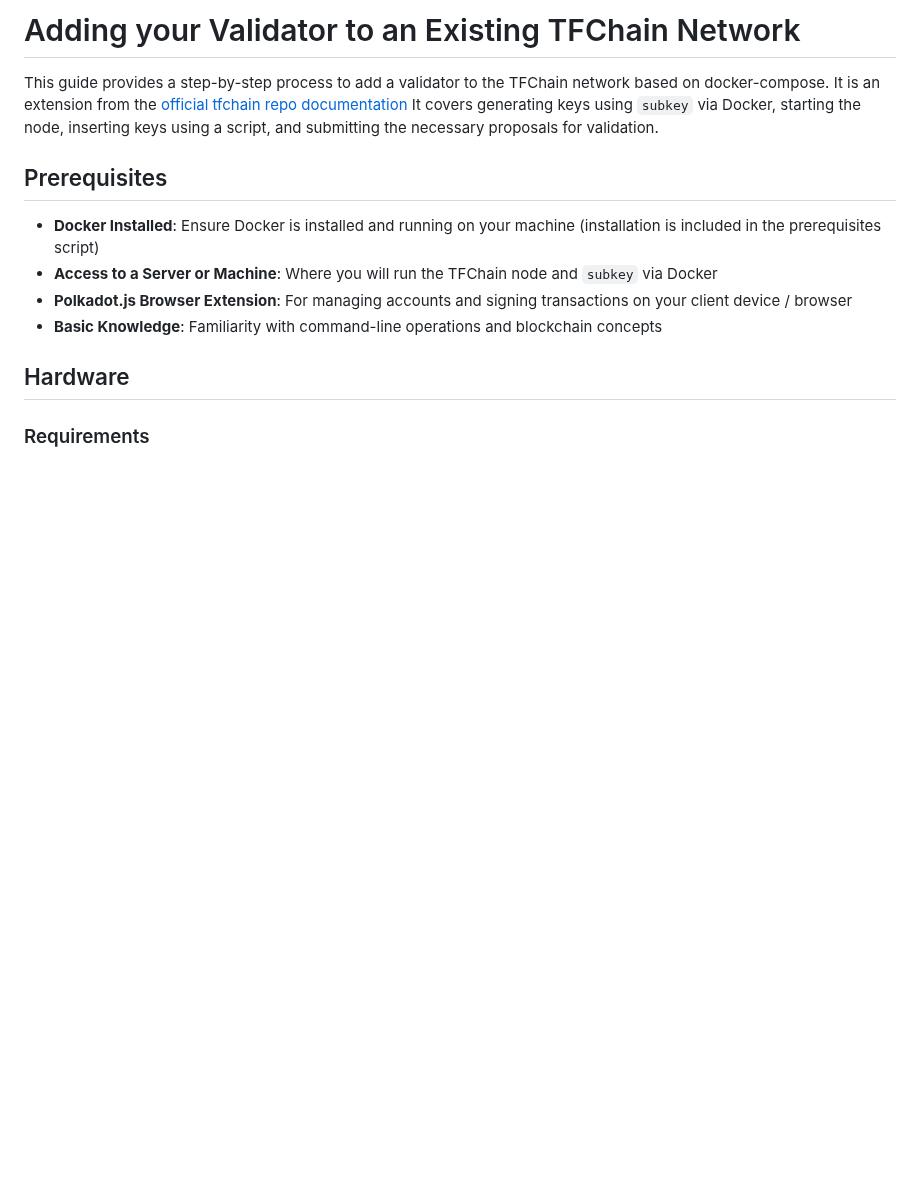
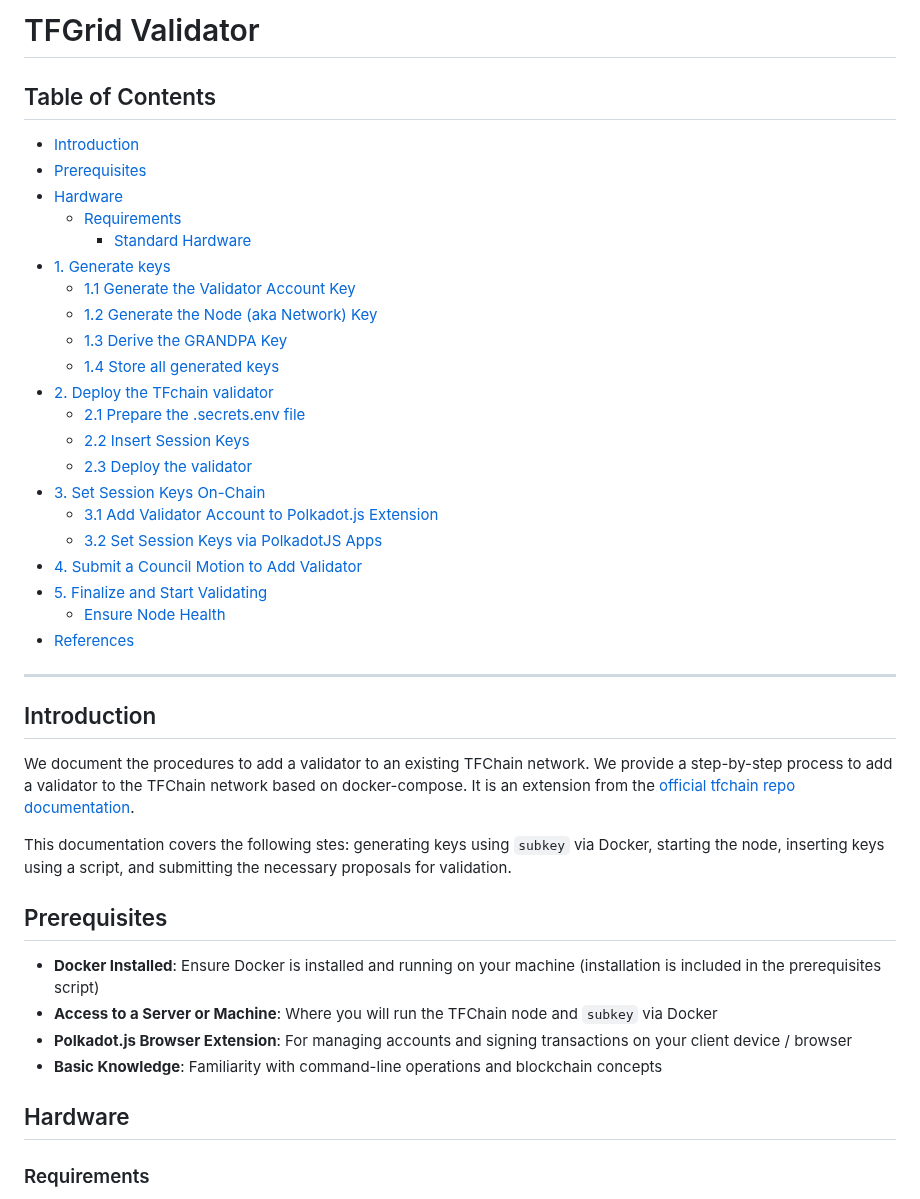
Before and after one commit to threefoldtech/grid_deployment, a Markdown page: tfchain-validator/readme.md, the part around one of its changes. Rendered like a GitHub page; blank space fills up the shorter version.

```diff
--- a/tfchain-validator/readme.md
+++ b/tfchain-validator/readme.md
@@ -1,8 +1,36 @@
-# Adding your Validator to an Existing TFChain Network
+<h1>TFGrid Validator</h1>
 
-This guide provides a step-by-step process to add a validator to the TFChain network based on docker-compose. It is an extension from the [official tfchain repo documentation](https://github.com/threefoldtech/tfchain/blob/development/docs/misc/adding_validators.md)
-It covers generating keys using `subkey` via Docker, starting the node, inserting keys using a script, and submitting the necessary proposals for validation.
+<h2>Table of Contents</h2>
 
+- [Introduction](#introduction)
+- [Prerequisites](#prerequisites)
+- [Hardware](#hardware)
+  - [Requirements](#requirements)
+    - [Standard Hardware](#standard-hardware)
+- [1. Generate keys](#1-generate-keys)
+  - [1.1 Generate the Validator Account Key](#11-generate-the-validator-account-key)
+  - [1.2 Generate the Node (aka Network) Key](#12-generate-the-node-aka-network-key)
+  - [1.3 Derive the GRANDPA Key](#13-derive-the-grandpa-key)
+  - [1.4 Store all generated keys](#14-store-all-generated-keys)
+- [2. Deploy the TFchain validator](#2-deploy-the-tfchain-validator)
+  - [2.1 Prepare the .secrets.env file](#21-prepare-the-secretsenv-file)
+  - [2.2 Insert Session Keys](#22-insert-session-keys)
+  - [2.3 Deploy the validator](#23-deploy-the-validator)
+- [3. Set Session Keys On-Chain](#3-set-session-keys-on-chain)
+  - [3.1 Add Validator Account to Polkadot.js Extension](#31-add-validator-account-to-polkadotjs-extension)
+  - [3.2 Set Session Keys via PolkadotJS Apps](#32-set-session-keys-via-polkadotjs-apps)
+- [4. Submit a Council Motion to Add Validator](#4-submit-a-council-motion-to-add-validator)
+- [5. Finalize and Start Validating](#5-finalize-and-start-validating)
+  - [Ensure Node Health](#ensure-node-health)
+- [References](#references)
+
+---
+
+## Introduction
+
+We document the procedures to add a validator to an existing TFChain network. We provide a step-by-step process to add a validator to the TFChain network based on docker-compose. It is an extension from the [official tfchain repo documentation](https://github.com/threefoldtech/tfchain/blob/development/docs/misc/adding_validators.md).
+
+This documentation covers the following stes: generating keys using `subkey` via Docker, starting the node, inserting keys using a script, and submitting the necessary proposals for validation.
 
 ## Prerequisites
 
```
Also changed, not shown: other parts of tfchain-validator/readme.md (+13 -10 lines).
